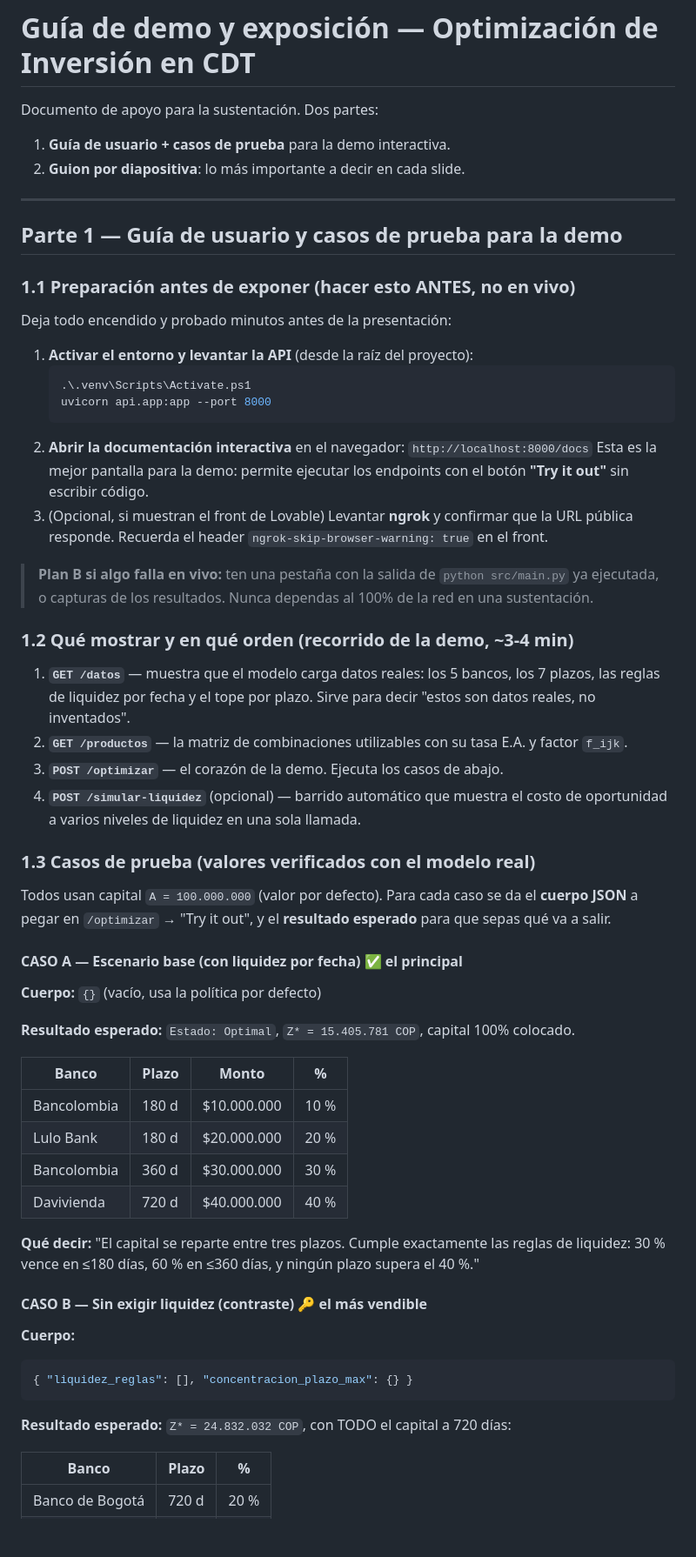
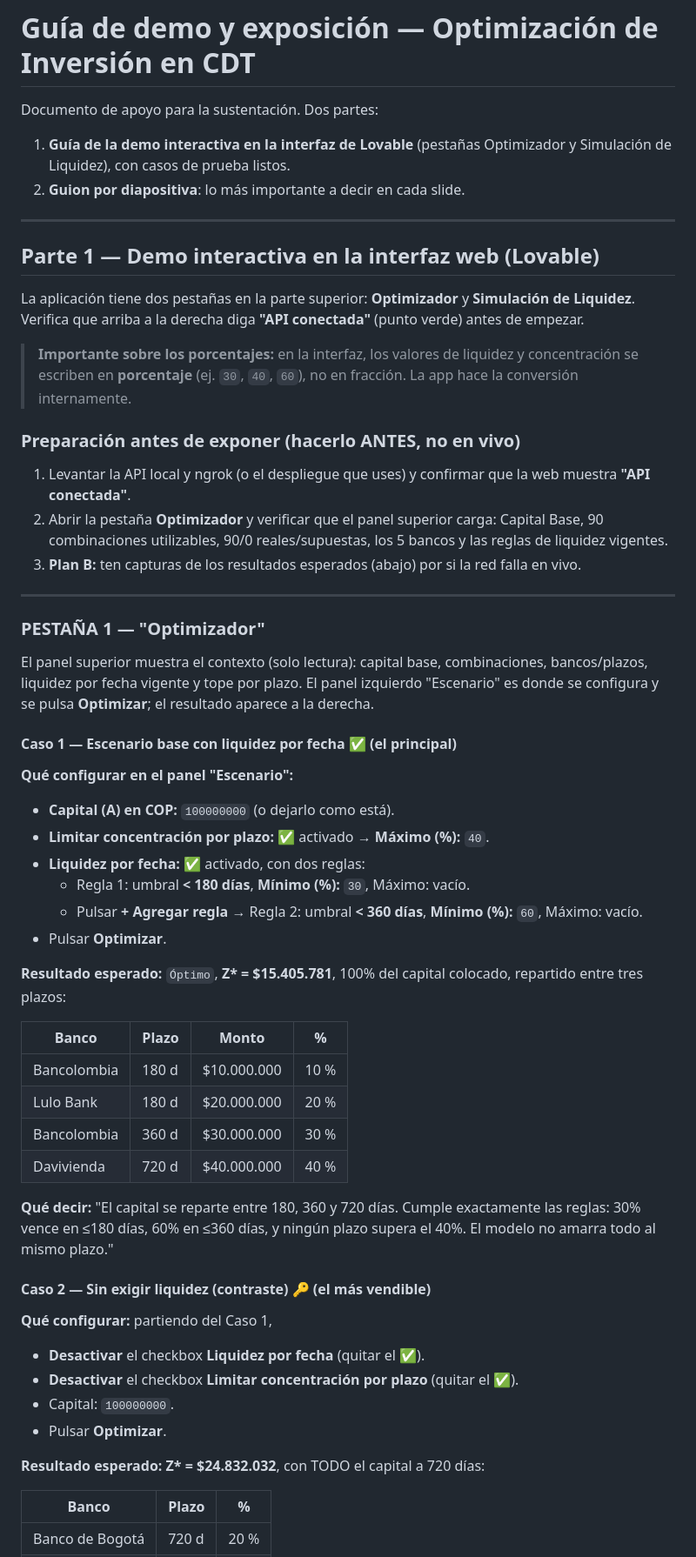
Before and after one commit to samuherre/Linear-Programming-Model-for-Investment-Problem, a Markdown page: presentacion/guia_demo_y_exposicion.md, the part around one of its changes. Shown at 87% size. GitHub-like rendering; blank space fills up the shorter version.

````diff
--- a/presentacion/guia_demo_y_exposicion.md
+++ b/presentacion/guia_demo_y_exposicion.md
@@ -1,45 +1,40 @@
 # Guía de demo y exposición — Optimización de Inversión en CDT
 
 Documento de apoyo para la sustentación. Dos partes:
-1. **Guía de usuario + casos de prueba** para la demo interactiva.
+1. **Guía de la demo interactiva en la interfaz de Lovable** (pestañas Optimizador y Simulación de Liquidez), con casos de prueba listos.
 2. **Guion por diapositiva**: lo más importante a decir en cada slide.
 
 ---
 
-## Parte 1 — Guía de usuario y casos de prueba para la demo
+## Parte 1 — Demo interactiva en la interfaz web (Lovable)
 
-### 1.1 Preparación antes de exponer (hacer esto ANTES, no en vivo)
+La aplicación tiene dos pestañas en la parte superior: **Optimizador** y **Simulación de Liquidez**. Verifica que arriba a la derecha diga **"API conectada"** (punto verde) antes de empezar.
 
-Deja todo encendido y probado minutos antes de la presentación:
+> **Importante sobre los porcentajes:** en la interfaz, los valores de liquidez y concentración se escriben en **porcentaje** (ej. `30`, `40`, `60`), no en fracción. La app hace la conversión internamente.
 
-1. **Activar el entorno y levantar la API** (desde la raíz del proyecto):
-   ```powershell
-   .\.venv\Scripts\Activate.ps1
-   uvicorn api.app:app --port 8000
-   ```
-2. **Abrir la documentación interactiva** en el navegador:
-   `http://localhost:8000/docs`
-   Esta es la mejor pantalla para la demo: permite ejecutar los endpoints con el botón **"Try it out"** sin escribir código.
-3. (Opcional, si muestran el front de Lovable) Levantar **ngrok** y confirmar que la URL pública responde. Recuerda el header `ngrok-skip-browser-warning: true` en el front.
+### Preparación antes de exponer (hacerlo ANTES, no en vivo)
 
-> **Plan B si algo falla en vivo:** ten una pestaña con la salida de `python src/main.py` ya ejecutada, o capturas de los resultados. Nunca dependas al 100% de la red en una sustentación.
+1. Levantar la API local y ngrok (o el despliegue que uses) y confirmar que la web muestra **"API conectada"**.
+2. Abrir la pestaña **Optimizador** y verificar que el panel superior carga: Capital Base, 90 combinaciones utilizables, 90/0 reales/supuestas, los 5 bancos y las reglas de liquidez vigentes.
+3. **Plan B:** ten capturas de los resultados esperados (abajo) por si la red falla en vivo.
 
-### 1.2 Qué mostrar y en qué orden (recorrido de la demo, ~3-4 min)
+---
 
-1. **`GET /datos`** — muestra que el modelo carga datos reales: los 5 bancos, los 7 plazos, las reglas de liquidez por fecha y el tope por plazo. Sirve para decir "estos son datos reales, no inventados".
-2. **`GET /productos`** — la matriz de combinaciones utilizables con su tasa E.A. y factor `f_ijk`.
-3. **`POST /optimizar`** — el corazón de la demo. Ejecuta los casos de abajo.
-4. **`POST /simular-liquidez`** (opcional) — barrido automático que muestra el costo de oportunidad a varios niveles de liquidez en una sola llamada.
+### PESTAÑA 1 — "Optimizador"
 
-### 1.3 Casos de prueba (valores verificados con el modelo real)
+El panel superior muestra el contexto (solo lectura): capital base, combinaciones, bancos/plazos, liquidez por fecha vigente y tope por plazo. El panel izquierdo "Escenario" es donde se configura y se pulsa **Optimizar**; el resultado aparece a la derecha.
 
-Todos usan capital `A = 100.000.000` (valor por defecto). Para cada caso se da el **cuerpo JSON** a pegar en `/optimizar` → "Try it out", y el **resultado esperado** para que sepas qué va a salir.
+#### Caso 1 — Escenario base con liquidez por fecha ✅ (el principal)
 
-#### CASO A — Escenario base (con liquidez por fecha) ✅ el principal
+**Qué configurar en el panel "Escenario":**
+- **Capital (A) en COP:** `100000000` (o dejarlo como está).
+- **Limitar concentración por plazo:** ✅ activado → **Máximo (%):** `40`.
+- **Liquidez por fecha:** ✅ activado, con dos reglas:
+  - Regla 1: umbral **< 180 días**, **Mínimo (%):** `30`, Máximo: vacío.
+  - Pulsar **+ Agregar regla** → Regla 2: umbral **< 360 días**, **Mínimo (%):** `60`, Máximo: vacío.
+- Pulsar **Optimizar**.
 
-**Cuerpo:** `{}` (vacío, usa la política por defecto)
-
-**Resultado esperado:** `Estado: Optimal`, `Z* = 15.405.781 COP`, capital 100% colocado.
+**Resultado esperado:** `Óptimo`, **Z\* = $15.405.781**, 100% del capital colocado, repartido entre tres plazos:
 
 | Banco | Plazo | Monto | % |
 |---|---|---|---|
@@ -48,16 +43,17 @@ Todos usan capital `A = 100.000.000` (valor por defecto). Para cada caso se da e
 | Bancolombia | 360 d | $30.000.000 | 30 % |
 | Davivienda | 720 d | $40.000.000 | 40 % |
 
-**Qué decir:** "El capital se reparte entre tres plazos. Cumple exactamente las reglas de liquidez: 30 % vence en ≤180 días, 60 % en ≤360 días, y ningún plazo supera el 40 %."
+**Qué decir:** "El capital se reparte entre 180, 360 y 720 días. Cumple exactamente las reglas: 30% vence en ≤180 días, 60% en ≤360 días, y ningún plazo supera el 40%. El modelo no amarra todo al mismo plazo."
 
-#### CASO B — Sin exigir liquidez (contraste) 🔑 el más vendible
+#### Caso 2 — Sin exigir liquidez (contraste) 🔑 (el más vendible)
 
-**Cuerpo:**
-```json
-{ "liquidez_reglas": [], "concentracion_plazo_max": {} }
-```
+**Qué configurar:** partiendo del Caso 1,
+- **Desactivar** el checkbox **Liquidez por fecha** (quitar el ✅).
+- **Desactivar** el checkbox **Limitar concentración por plazo** (quitar el ✅).
+- Capital: `100000000`.
+- Pulsar **Optimizar**.
 
-**Resultado esperado:** `Z* = 24.832.032 COP`, con TODO el capital a 720 días:
+**Resultado esperado:** **Z\* = $24.832.032**, con TODO el capital a 720 días:
 
 | Banco | Plazo | % |
 |---|---|---|
````
Also changed, not shown: other parts of presentacion/guia_demo_y_exposicion.md (+47 -44 lines).
